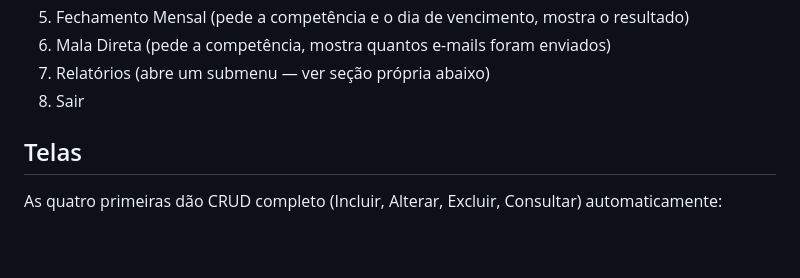
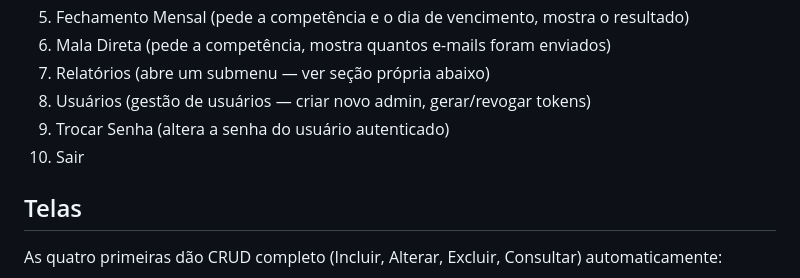
Before and after one commit to peder1981/GesCon, a Markdown page: docs/FUNCIONAL.md, the part around the change. Drawn GitHub-style; blank space fills up the shorter version.

Commit message:
docs: menu list includes Usuários and Trocar Senha items

```diff
--- a/docs/FUNCIONAL.md
+++ b/docs/FUNCIONAL.md
@@ -38,7 +38,9 @@ menu. Nenhum reinício de processo, nenhuma troca de porta/aba:
 5. Fechamento Mensal (pede a competência e o dia de vencimento, mostra o resultado)
 6. Mala Direta (pede a competência, mostra quantos e-mails foram enviados)
 7. Relatórios (abre um submenu — ver seção própria abaixo)
-8. Sair
+8. Usuários (gestão de usuários — criar novo admin, gerar/revogar tokens)
+9. Trocar Senha (altera a senha do usuário autenticado)
+10. Sair
 
 ## Telas
 
```
